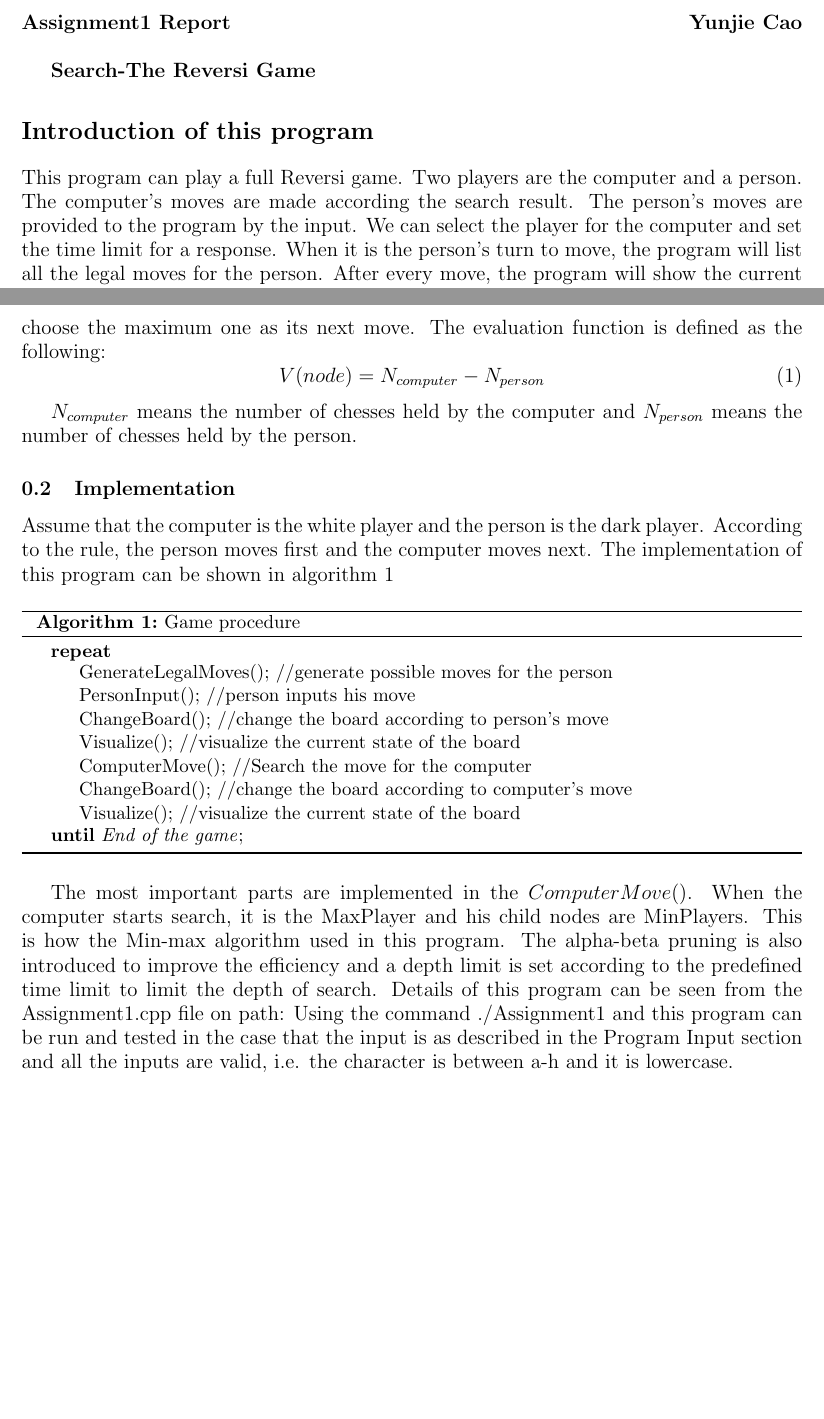
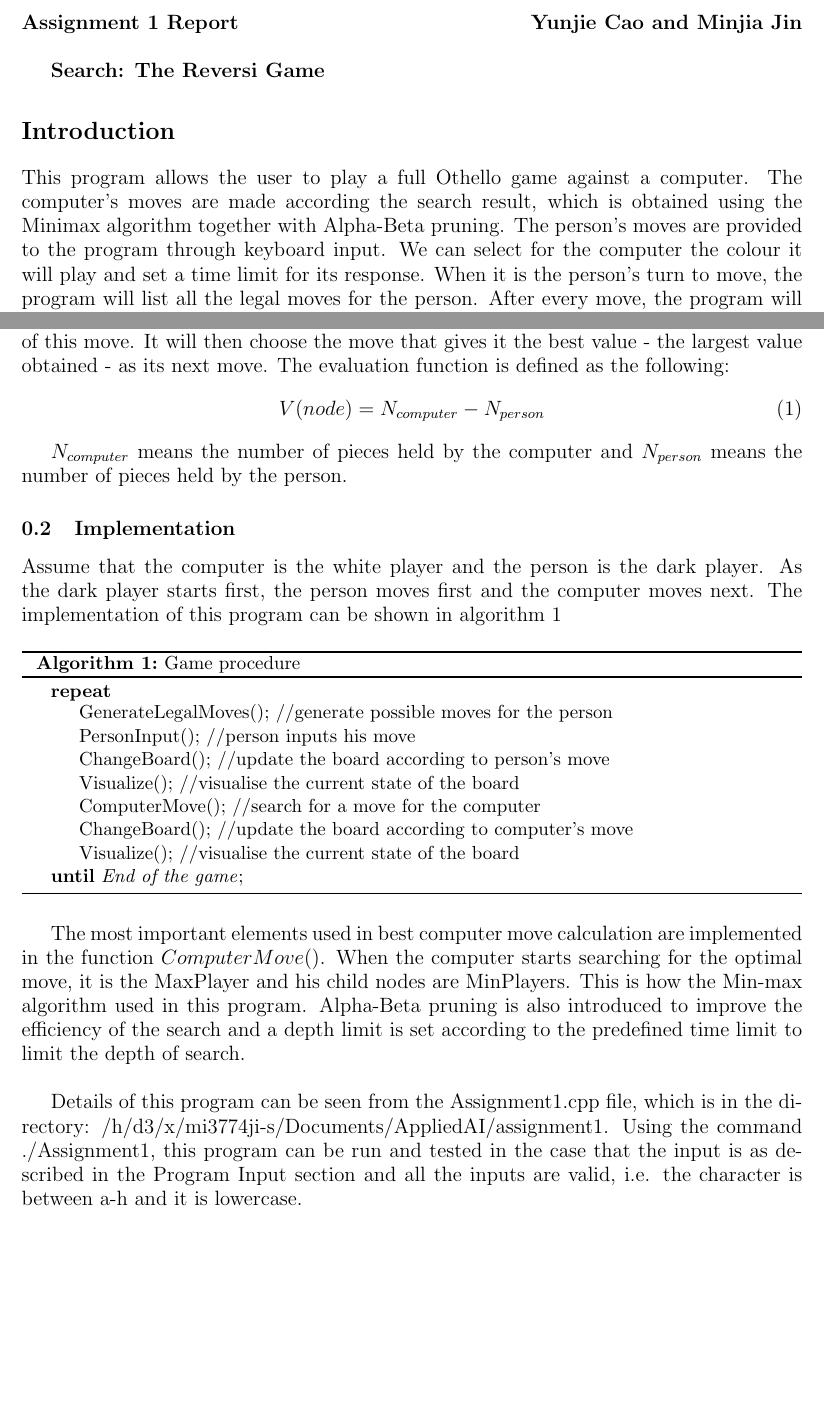
Before and after one commit to YunjieCao/Artificial-Intelligence-in-LU, a LaTeX document (main.tex): two parts of pages 1 and 2 of 2, joined at a grey line, cut at the place of the change, the shorter picture padded with empty space. Compiled offline with pdfLaTeX.

Commit message:
edited main.tex for clarity and adding of directory path

```diff
--- a/main.tex
+++ b/main.tex
@@ -6,16 +6,16 @@
 \usepackage{graphicx}
 \usepackage[ruled]{algorithm2e}
 \begin{document}
-%Header-Make sure you update this information!!!!
+% Header-Make sure you update this information!!!!
 \noindent
-\large\textbf{Assignment1 Report} \hfill \textbf{Yunjie Cao} \\
+\large\textbf{Assignment 1 Report} \hfill \textbf{Yunjie Cao and Minjia Jin}\\
 %\normalsize ECE 100-003 \hfill Teammates: Student1, Student2 \\
 %Prof. Oruklu \hfill Lab Date: XX/XX/XX \\
 %TA: Adam Sumner \hfill Due Date: XX/XX/XX
 
-\large\textbf{Search-The Reversi Game}
+\large\textbf{Search: The Reversi Game}
 
-\section*{Introduction of this program}
-This program can play a full Reversi game. Two players are the computer and a person. The computer's moves are made according the search result. The person's moves are provided to the program by the input. We can select the player for the computer and set the time limit for a response. When it is the person's turn to move, the program will list all the legal moves for the person. After every move, the program will show the current state of this game. In the end, the program will announce the winner and exit gracefully.
+\section*{Introduction}
+This program allows the user to play a full Othello game against a computer. The computer's moves are made according the search result, which is obtained using the Minimax algorithm together with Alpha-Beta pruning. The person's moves are provided to the program through keyboard input. We can select for the computer the colour it will play and set a time limit for its response. When it is the person's turn to move, the program will list all the legal moves for the person. After every move, the program will show the current state of this game. In the end, the program will announce the winner and exit gracefully.
 
 \section*{Program Input}
@@ -31,35 +38,36 @@ This program implements a full Reversi game so the output of this program has tw
   \label{fig:one}
 \end{figure}
 
-
 \section*{Design and Implementation}
-\subsection{Algorithm}
-In this program, the computer's move is calculated by the search algorithm. Min-max adversarial search algorithm with the alpha-beta pruning introduced is used to generate the move of the computer. When it's the computer's turn to move, it will iterate all the legal moves and use the search algorithm to get the heuristic value of this move. It will choose the maximum one as its next move. The evaluation function is defined as the following:
+\subsection{Algorithm and Evaluation Function}
+In this program, the computer's optimal move is calculated by the search algorithm. Minimax adversarial search algorithm with Alpha-Beta pruning introduced is used to generate the computer's moves. When it is the computer's turn to move, it will iterate through all its possible moves and use the search algorithm to obtain the heuristic value of this move. It will then choose the move that gives it the best value - the largest value obtained - as its next move. The evaluation function is defined as the following:
 \begin{equation}
 \label{eqn:09}
 V(node) = N_{computer} - N_{person}
 \end{equation}
 
-$N_{computer}$ means the number of chesses held by the computer and $N_{person}$ means the number of chesses held by the person.
+$N_{computer}$ means the number of pieces held by the computer and $N_{person}$ means the number of pieces held by the person.
 
 \subsection{Implementation}
-Assume that the computer is the white player and the person is the dark player. According to the rule, the person moves first and the computer moves next. The implementation of this program can be shown in algorithm~\ref{alg:one}
+Assume that the computer is the white player and the person is the dark player. As the dark player starts first, the person moves first and the computer moves next. The implementation of this program can be shown in algorithm~\ref{alg:one}
 \begin{algorithm}[!htbp]
 \SetAlgoNoLine
 \Repeat{End of the game}{
 GenerateLegalMoves(); //generate possible moves for the person\\
-PersonInput(); //person inputs his move\\
-ChangeBoard(); //change the board according to person's move\\
-Visualize(); //visualize the current state of the board\\
-ComputerMove(); //Search the move for the computer\\
-ChangeBoard(); //change the board according to computer's move\\
-Visualize(); //visualize the current state of the board
+PersonInput();  //person inputs his move\\
+ChangeBoard();  //update the board according to person's move\\
+Visualize();    //visualise the current state of the board\\
+ComputerMove(); //search for a move for the computer\\
+ChangeBoard();  //update the board according to computer's move\\
+Visualize();    //visualise the current state of the board
 }
 \caption{Game procedure}
 \label{alg:one}
 \end{algorithm}
 
-The most important parts are implemented in the $ComputerMove()$. When the computer starts search, it is the MaxPlayer and his child nodes are MinPlayers. This is how the Min-max algorithm used in this program. The alpha-beta pruning is also introduced to improve the efficiency and a depth limit is set according to the predefined time limit to limit the depth of search. Details of this program can be seen from the Assignment1.cpp file on path: Using the command ./Assignment1 and this program can be run and tested in the case that the input is as described in the Program Input section and all the inputs are valid, i.e. the character is between a-h and it is lowercase.
+The most important elements used in best computer move calculation are implemented in the function $ComputerMove()$. When the computer starts searching for the optimal move, it is the MaxPlayer and his child nodes are MinPlayers. This is how the Min-max algorithm used in this program. Alpha-Beta pruning is also introduced to improve the efficiency of the search and a depth limit is set according to the predefined time limit to limit the depth of search. \\
+
+Details of this program can be seen from the Assignment1.cpp file, which is in the directory: /h/d3/x/mi3774ji-s/Documents/AppliedAI/assignment1. Using the command ./Assignment1, this program can be run and tested in the case that the input is as described in the Program Input section and all the inputs are valid, i.e. the character is between a-h and it is lowercase.
 
 
 \end{document}
```
Also changed, not shown: main.pdf (added), main.tex (13 more changed lines).
